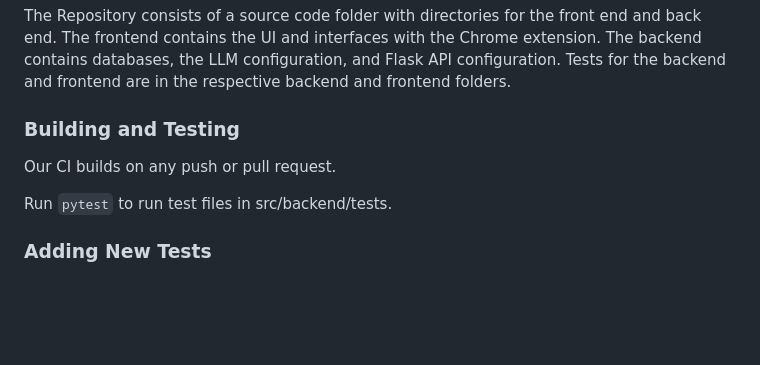
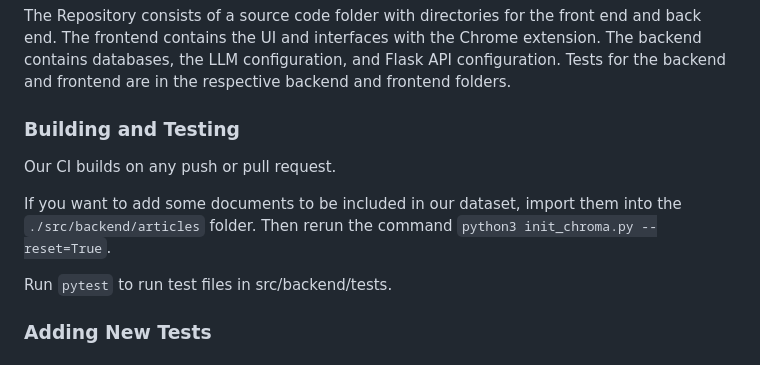
Before and after one commit to gycobden/No-Deception, a Markdown page: README.md, the part around the change. GitHub-like rendering; blank space fills up the shorter version.

````diff
--- a/README.md
+++ b/README.md
@@ -43,6 +43,8 @@ The Repository consists of a source code folder with directories for the front e
 ### Building and Testing
 Our CI builds on any push or pull request.
 
+If you want to add some documents to be included in our dataset, import them into the ```./src/backend/articles``` folder. Then rerun the command ```python3 init_chroma.py --reset=True```.
+
 Run ```pytest``` to run test files in src/backend/tests.
 
 ### Adding New Tests
````
